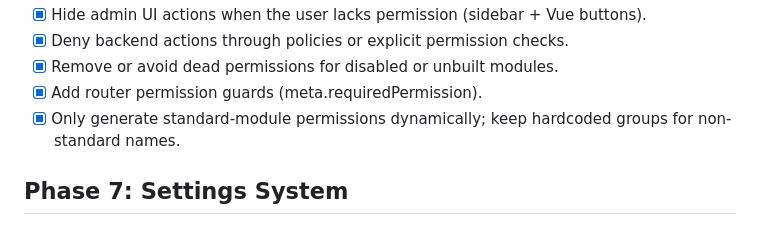
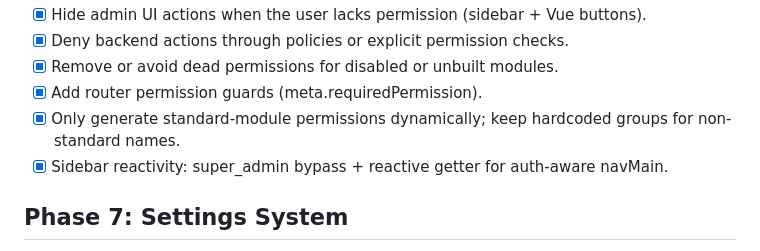
Before and after one commit to Nassim-sadi/laravel_shadcn_base, a Markdown page: CORE_TODO.md, the part around the change. Rendered like a GitHub page.

```diff
--- a/CORE_TODO.md
+++ b/CORE_TODO.md
@@ -83,6 +83,7 @@ Tests live in downstream projects (core modules are a shared framework, not per-
 - [x] Remove or avoid dead permissions for disabled or unbuilt modules.
 - [x] Add router permission guards (meta.requiredPermission).
 - [x] Only generate standard-module permissions dynamically; keep hardcoded groups for non-standard names.
+- [x] Sidebar reactivity: super_admin bypass + reactive getter for auth-aware navMain.
 
 ## Phase 7: Settings System
 
```
